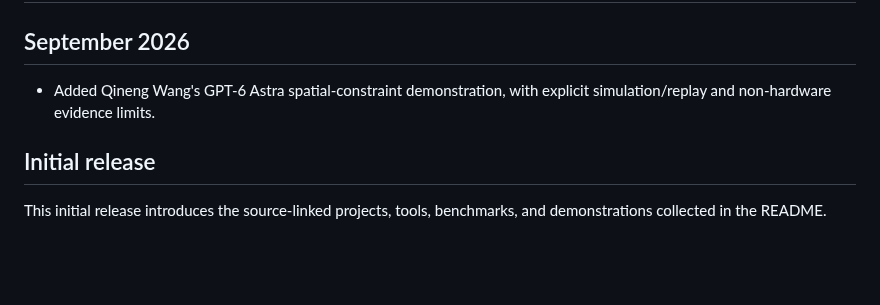
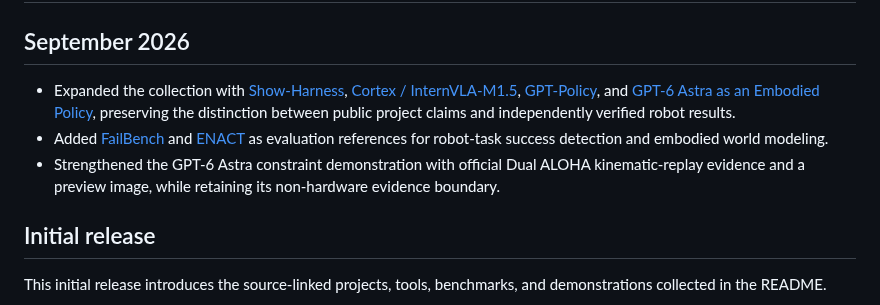
Before and after one commit to Lin-Murphy/Awesome-Robot-Agents, a Markdown page: UPDATES.md, the part around the change. Drawn GitHub-style; blank space fills up the shorter version.

```diff
--- a/UPDATES.md
+++ b/UPDATES.md
@@ -2,7 +2,9 @@
 
 ## September 2026
 
-- Added Qineng Wang's GPT-6 Astra spatial-constraint demonstration, with explicit simulation/replay and non-hardware evidence limits.
+- Expanded the collection with [Show-Harness](https://github.com/showlab/Show-Harness), [Cortex / InternVLA-M1.5](https://github.com/InternRobotics/Cortex), [GPT-Policy](https://github.com/cheng-haha/GPT-Policy), and [GPT-6 Astra as an Embodied Policy](https://github.com/anonymous-report-421/GPT-as-Policy), preserving the distinction between public project claims and independently verified robot results.
+- Added [FailBench](https://arxiv.org/abs/2609.03611) and [ENACT](https://enact-embodied-cognition.github.io/) as evaluation references for robot-task success detection and embodied world modeling.
+- Strengthened the GPT-6 Astra constraint demonstration with official Dual ALOHA kinematic-replay evidence and a preview image, while retaining its non-hardware evidence boundary.
 
 ## Initial release
 
```
Also changed, not shown: README.md (+46 -14 lines), assets/cortex-long-horizon-manipulation.png (added), assets/gpt6-astra-hybrid-control.png (added), assets/qineng-constraint-demo.png (added), 1 other file.
